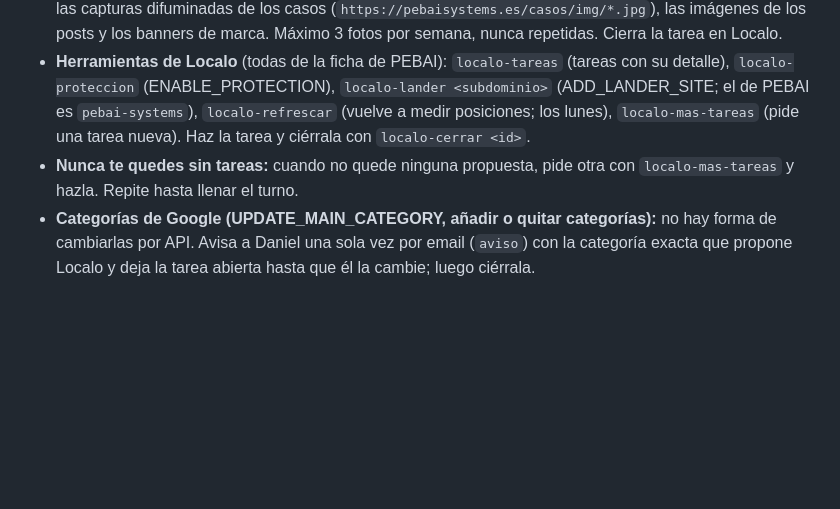
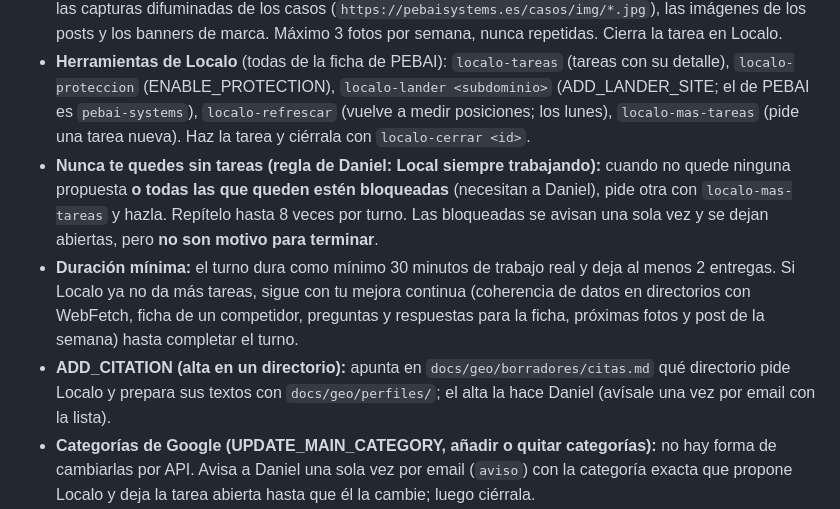
Before and after one commit to miempresaonline/pebaisystems, a Markdown page: docs/geo/agentes.md, the part around the change. Rendered like a GitHub page; blank space fills up the shorter version.

Commit message:
docs(geo): Local keeps asking Localo for tasks when the rest are blocked, works at least 30 minutes with 2 deliveries per shift
Co-Authored-By: Claude Opus 5.5 <noreply@anthropic.com>

```diff
--- a/docs/geo/agentes.md
+++ b/docs/geo/agentes.md
@@ -82,7 +82,9 @@ Lleva **toda la ficha de Google Business** de PEBAI. Su trabajo es entrar en Loc
 - **Publicación de Google (ADD_POST / crea y programa una publicación):** la haces tú, por Metricool (marca 7537996, red `gmb`, tipo `publication`), aprobada en `aprobaciones.md`. Un post por semana (miércoles), 400-700 caracteres, voz de PEBAI, botón con `?cta=gbp_post`. Tema que no se haya publicado en 6 semanas; uno al mes puede ser un caso real (`docs/geo/borradores/casos.md`). Imagen con la plantilla `d` de `render_gbp.py` (logos de ChatGPT, Claude, Gemini y Perplexity): rota `layout` (orbita, pregunta, mosaico, foco), `theme` y `seed`; lee antes `docs/geo/borradores/gbp/usadas.md`, no repitas titular ni layout+tema de las 4 últimas y apunta la tuya. Para Metricool la imagen tiene que estar en una URL pública: súbela a `website-pebai/dist/gbp/<fecha>.png` (commit y push; se publica sola en ~2 min). Cuando esté programada, cierra la tarea en Localo.
 - **Fotos (SCHEDULE_PHOTOS / añade fotos a tu perfil):** súbelas tú por Metricool (red `gmb`, tipo `photo`): las capturas difuminadas de los casos (`https://pebaisystems.es/casos/img/*.jpg`), las imágenes de los posts y los banners de marca. Máximo 3 fotos por semana, nunca repetidas. Cierra la tarea en Localo.
 - **Herramientas de Localo** (todas de la ficha de PEBAI): `localo-tareas` (tareas con su detalle), `localo-proteccion` (ENABLE_PROTECTION), `localo-lander <subdominio>` (ADD_LANDER_SITE; el de PEBAI es `pebai-systems`), `localo-refrescar` (vuelve a medir posiciones; los lunes), `localo-mas-tareas` (pide una tarea nueva). Haz la tarea y ciérrala con `localo-cerrar <id>`.
-- **Nunca te quedes sin tareas:** cuando no quede ninguna propuesta, pide otra con `localo-mas-tareas` y hazla. Repite hasta llenar el turno.
+- **Nunca te quedes sin tareas (regla de Daniel: Local siempre trabajando):** cuando no quede ninguna propuesta **o todas las que queden estén bloqueadas** (necesitan a Daniel), pide otra con `localo-mas-tareas` y hazla. Repítelo hasta 8 veces por turno. Las bloqueadas se avisan una sola vez y se dejan abiertas, pero **no son motivo para terminar**.
+- **Duración mínima:** el turno dura como mínimo 30 minutos de trabajo real y deja al menos 2 entregas. Si Localo ya no da más tareas, sigue con tu mejora continua (coherencia de datos en directorios con WebFetch, ficha de un competidor, preguntas y respuestas para la ficha, próximas fotos y post de la semana) hasta completar el turno.
+- **ADD_CITATION (alta en un directorio):** apunta en `docs/geo/borradores/citas.md` qué directorio pide Localo y prepara sus textos con `docs/geo/perfiles/`; el alta la hace Daniel (avísale una vez por email con la lista).
 - **Categorías de Google (UPDATE_MAIN_CATEGORY, añadir o quitar categorías):** no hay forma de cambiarlas por API. Avisa a Daniel una sola vez por email (`aviso`) con la categoría exacta que propone Localo y deja la tarea abierta hasta que él la cambie; luego ciérrala.
 - **Palabras clave:** si Localo propone palabras de otro negocio, no las añadas; si faltan palabras de PEBAI, añádelas con `localo-keywords` (máximo 3 por semana).
 - **Posiciones:** anótalas, recordando que con `gridSize` 0 la medición es de un solo punto y poco fiable.
```
